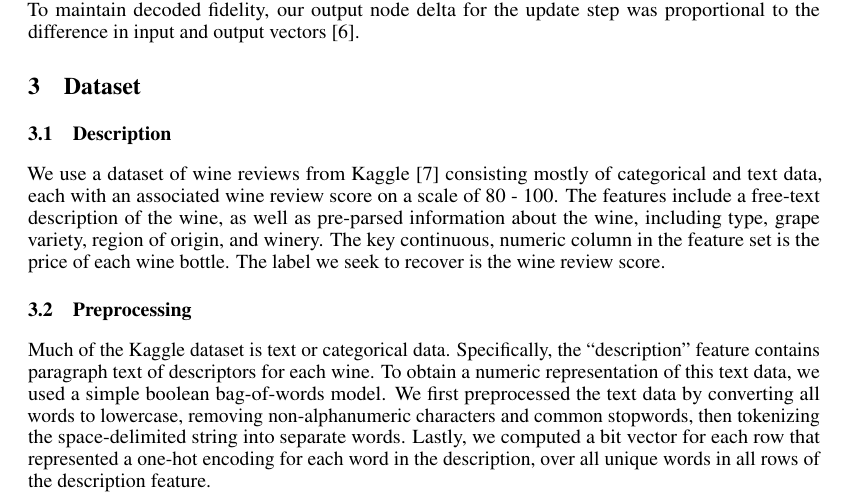
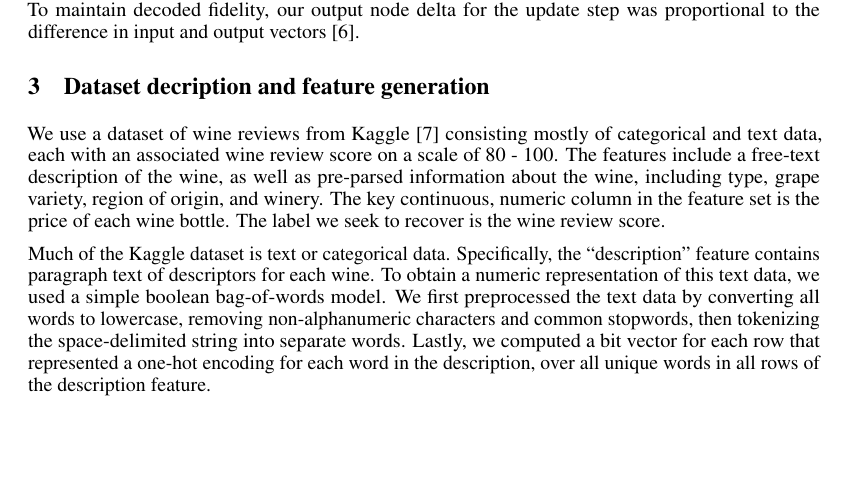
Before and after one commit to satejsoman/in-vino-veritas, a LaTeX paper (tex/ivv_report.tex): part of page 2 of 6, cut so that both start at the same text, the shorter picture padded with empty space. Compiled offline with pdfLaTeX.

Commit message:
get rid of subsections

```diff
--- a/tex/ivv_report.tex
+++ b/tex/ivv_report.tex
@@ -65,11 +65,9 @@ In contrast, autoencoders seek to map inputs to a \emph{non-linear} input manifo
 All of our autoencoders produced output vectors of length 50. We trained neural networks with three main architectures. The shallowest was simply a 50-layer hidden layer in between an input and output layer. The deeper networks we tested progressively stepped the input size down. Most of our architectures had only a single decoding layer. We also tested networks where all layers had the same activation function (either sigmoid or ReLU), as well as an architecture where all hidden and input layers had ReLU activation, feeding into an output layer with sigmoid activation.
 
 To train the networks, we used stochastic gradient descent over a variable number of training epochs. To maintain decoded fidelity, our output node delta for the update step was proportional to the difference in input and output vectors [6].
-\section{Dataset}
-\subsection{Description}
+\section{Dataset decription and feature generation}
 We use a dataset of wine reviews from Kaggle [7] consisting mostly of categorical and text data, each with an associated wine review score on a scale of 80 - 100. The features include a free-text description of the wine, as well as pre-parsed information about the wine, including type, grape variety, region of origin, and winery. The key continuous, numeric column in the feature set is the price of each wine bottle. The label we seek to recover is the wine review score.
 
-\subsection{Preprocessing}
 Much of the Kaggle dataset is text or categorical data. Specifically, the “description” feature contains paragraph text of descriptors for each wine. To obtain a numeric representation of this text data, we used a simple boolean bag-of-words model. We first preprocessed the text data by converting all words to lowercase, removing non-alphanumeric characters and common stopwords, then tokenizing the space-delimited string into separate words. Lastly, we computed a bit vector for each row that represented a one-hot encoding for each word in the description, over all unique words in all rows of the description feature.
 
 The bag-of-words model gives a particularly sparse matrix, and we faced initial difficulties in computing the representation with the full 130,000-row dataset (which had roughly 45,000 unique tokens). Specifically, the resulting matrix from the description column alone was over 100GB and, when the process ran in a reasonable amount of time, we had difficulty storing the data on our local machines. As an interim solution, we proceeded with a reduced dataset, taking 10,000 rows from the wine dataset instead.
```
Also changed, not shown: tex/ivv_report.pdf, 5 other files.
